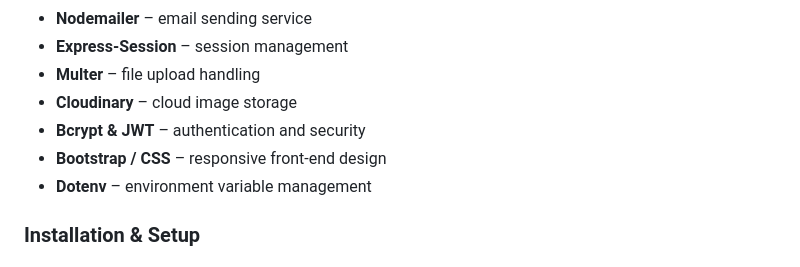
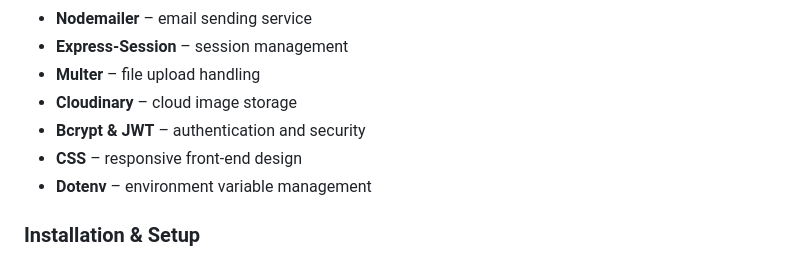
Before and after one commit to negoitaflavius26-cpu/Heaven-Scents, a Markdown page: README.md, the part around the change. Rendered like a GitHub page.

```diff
--- a/README.md
+++ b/README.md
@@ -48,7 +48,7 @@ The principal functionalities of this project are:
 - **Multer** – file upload handling
 - **Cloudinary** – cloud image storage
 - **Bcrypt & JWT** – authentication and security
-- **Bootstrap / CSS** – responsive front-end design
+- **CSS** – responsive front-end design
 - **Dotenv** – environment variable management
 
 ###  Installation & Setup
```
